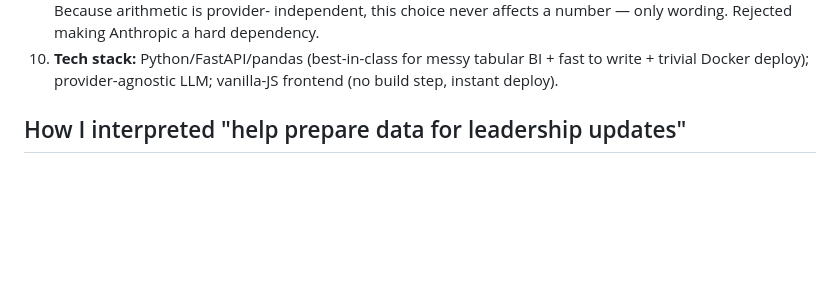
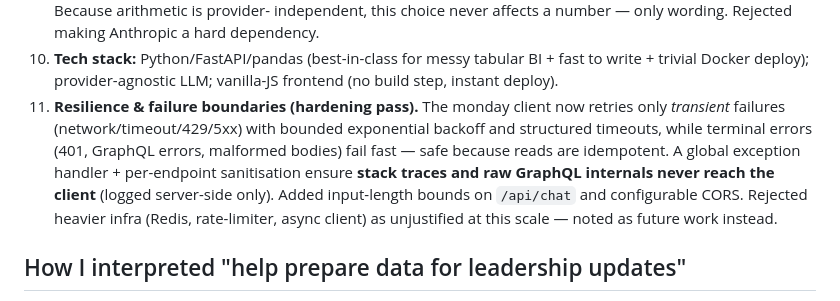
Before and after one commit to niranjanagopinath/Skylark-Drones-Agent, a Markdown page: DECISION_LOG.md, the part around the change. GitHub-like rendering; blank space fills up the shorter version.

```diff
--- a/DECISION_LOG.md
+++ b/DECISION_LOG.md
@@ -55,6 +55,15 @@ and the alternatives I rejected. (Kept to the ~2-page brief.)
 10. **Tech stack:** Python/FastAPI/pandas (best-in-class for messy tabular BI +
    fast to write + trivial Docker deploy); provider-agnostic LLM; vanilla-JS
    frontend (no build step, instant deploy).
+11. **Resilience & failure boundaries (hardening pass).** The monday client now
+   retries only *transient* failures (network/timeout/429/5xx) with bounded
+   exponential backoff and structured timeouts, while terminal errors (401, GraphQL
+   errors, malformed bodies) fail fast — safe because reads are idempotent. A global
+   exception handler + per-endpoint sanitisation ensure **stack traces and raw
+   GraphQL internals never reach the client** (logged server-side only). Added
+   input-length bounds on `/api/chat` and configurable CORS. Rejected heavier infra
+   (Redis, rate-limiter, async client) as unjustified at this scale — noted as future
+   work instead.
 
 ## How I interpreted "help prepare data for leadership updates"
 A composite **Leadership Update** metric that assembles the numbers a founder would
```
Also changed, not shown: README.md (+29 -6 lines).
